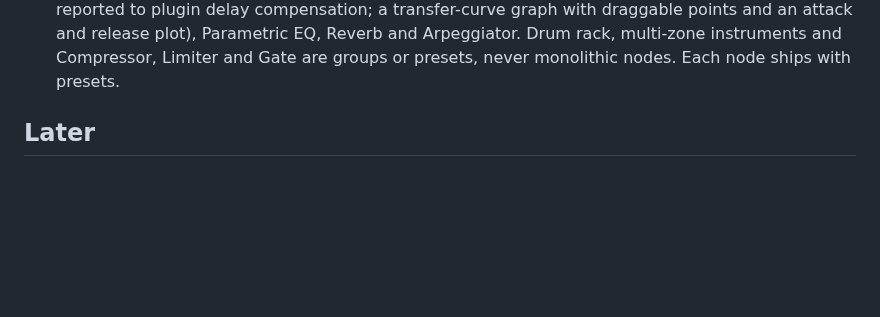
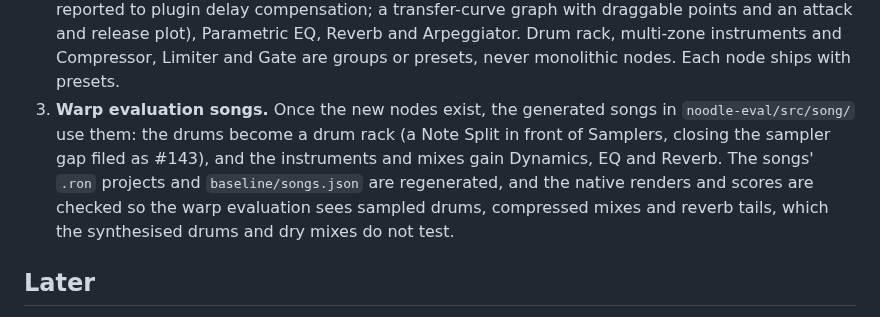
Before and after one commit to Jezza672/noodle, a Markdown page: docs/ROADMAP.md, the part around the change. Rendered like a GitHub page; blank space fills up the shorter version.

Commit message:
Roadmap: use the new nodes in the warp evaluation songs
Co-Authored-By: Claude Sonnet 5.5 <noreply@anthropic.com>
Claude-Session: https://claude.ai/code/session_01KSa2r6BndryJCZ1EqE3KGx

```diff
--- a/docs/ROADMAP.md
+++ b/docs/ROADMAP.md
@@ -793,6 +793,14 @@ a number and fails the CI excerpt.
    Arpeggiator. Drum rack, multi-zone instruments and Compressor, Limiter and
    Gate are groups or presets, never monolithic nodes. Each node ships with
    presets.
+3. **Warp evaluation songs.** Once the new nodes exist, the generated songs in
+   `noodle-eval/src/song/` use them: the drums become a drum rack (a Note
+   Split in front of Samplers, closing the sampler gap filed as #143), and the
+   instruments and mixes gain Dynamics, EQ and Reverb. The songs' `.ron`
+   projects and `baseline/songs.json` are regenerated, and the native renders
+   and scores are checked so the warp evaluation sees sampled drums, compressed
+   mixes and reverb tails, which the synthesised drums and dry mixes do not
+   test.
 
 ## Later
 
```
